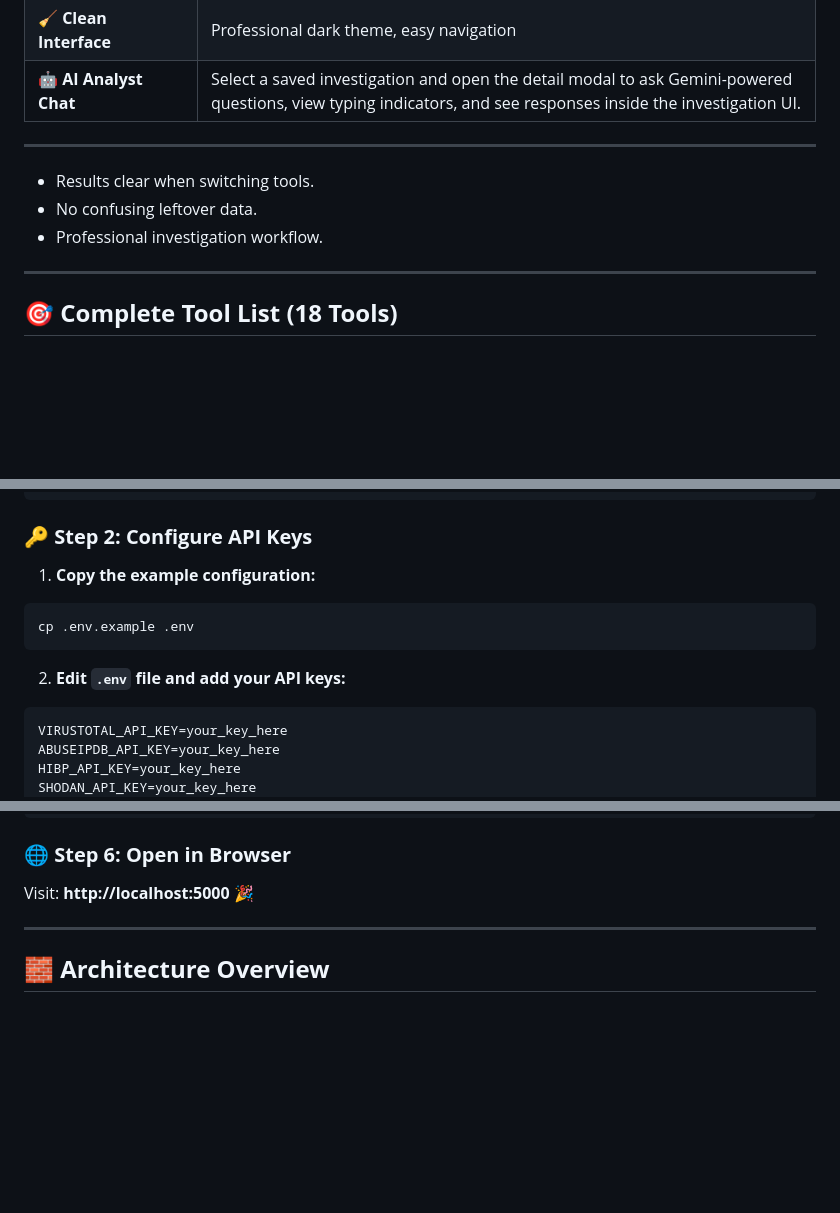
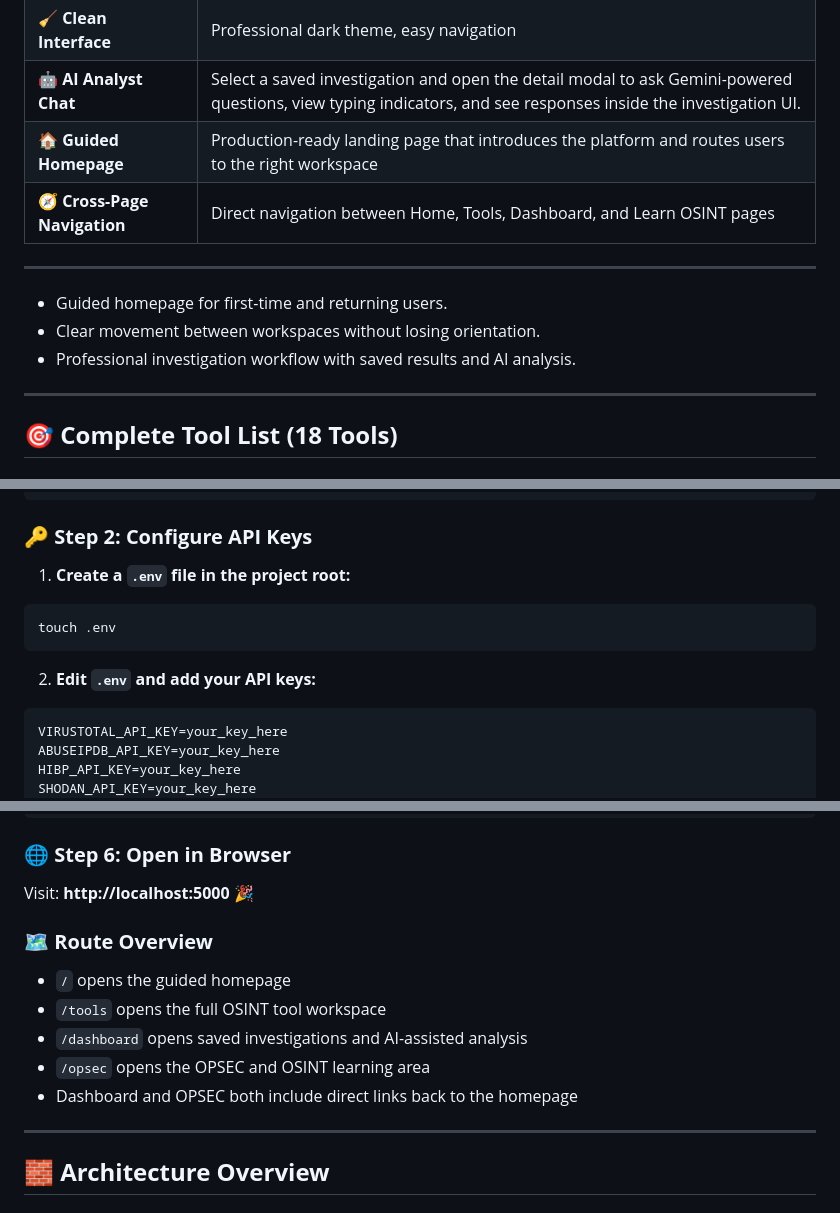
Before and after one commit to Bes920/Easint, a Markdown page: README.md, 3 parts joined by grey strips. Rendered like a GitHub page; blank space fills up the shorter version.

````diff
--- a/README.md
+++ b/README.md
@@ -25,13 +25,15 @@ A **professional-grade Open Source Intelligence (OSINT) platform** that replaces
 | 💾 **Export Results** | Download findings as JSON for reports |
 | 🧹 **Clean Interface** | Professional dark theme, easy navigation |
 | 🤖 **AI Analyst Chat** | Select a saved investigation and open the detail modal to ask Gemini-powered questions, view typing indicators, and see responses inside the investigation UI. |
+| 🏠 **Guided Homepage** | Production-ready landing page that introduces the platform and routes users to the right workspace |
+| 🧭 **Cross-Page Navigation** | Direct navigation between Home, Tools, Dashboard, and Learn OSINT pages |
 
 ---
 
 
-- Results clear when switching tools.
-- No confusing leftover data.
-- Professional investigation workflow.
+- Guided homepage for first-time and returning users.
+- Clear movement between workspaces without losing orientation.
+- Professional investigation workflow with saved results and AI analysis.
 
 ---
 
@@ -100,13 +102,13 @@ pip install -r requirements.txt
 
 ### **🔑 Step 2: Configure API Keys**
 
-1. **Copy the example configuration:**
+1. **Create a `.env` file in the project root:**
 ```bash
-cp .env.example .env
+touch .env
 ```
 
-2. **Edit `.env` file and add your API keys:**
-```
+2. **Edit `.env` and add your API keys:**
+```env
 VIRUSTOTAL_API_KEY=your_key_here
 ABUSEIPDB_API_KEY=your_key_here
 HIBP_API_KEY=your_key_here
@@ -172,6 +174,14 @@ python app.py
 
 Visit: **http://localhost:5000** 🎉
 
+### **🗺️ Route Overview**
+
+- `/` opens the guided homepage
+- `/tools` opens the full OSINT tool workspace
+- `/dashboard` opens saved investigations and AI-assisted analysis
+- `/opsec` opens the OPSEC and OSINT learning area
+- Dashboard and OPSEC both include direct links back to the homepage
+
 ---
 
 ## 🧱 **Architecture Overview**
````
Also changed, not shown: other parts of README.md (+9 -6 lines).
